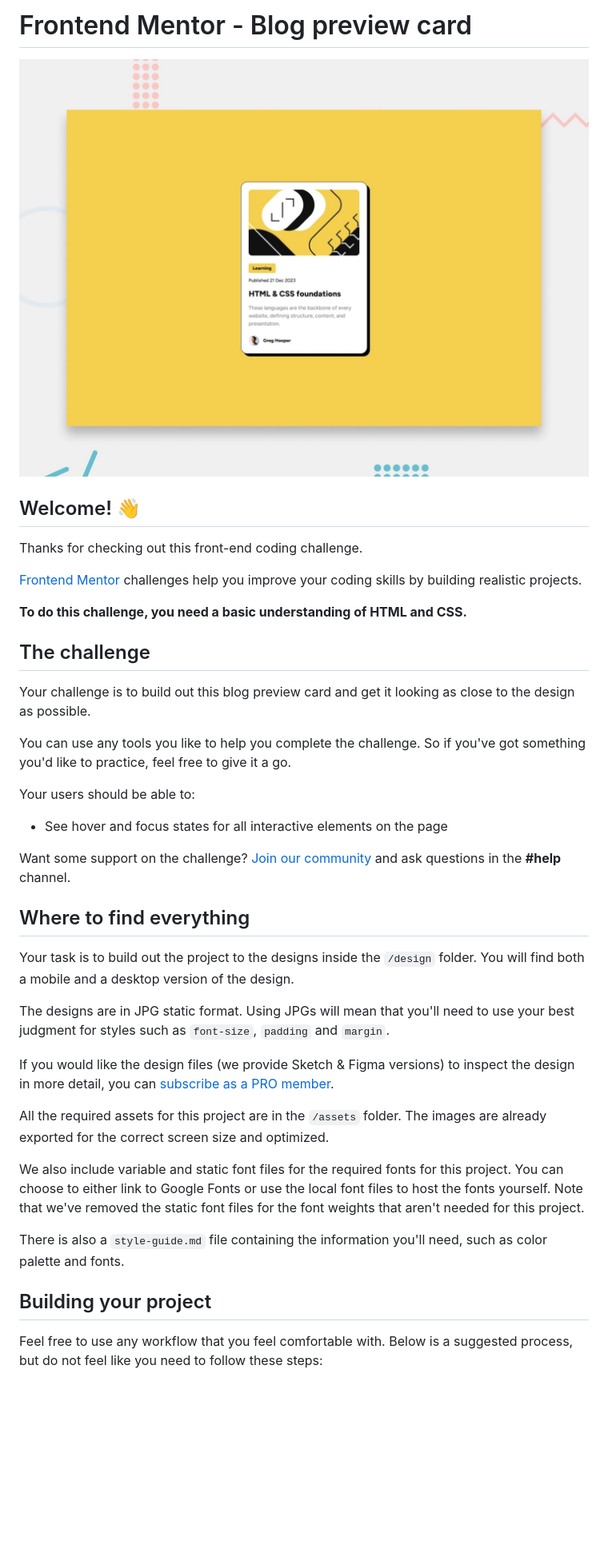
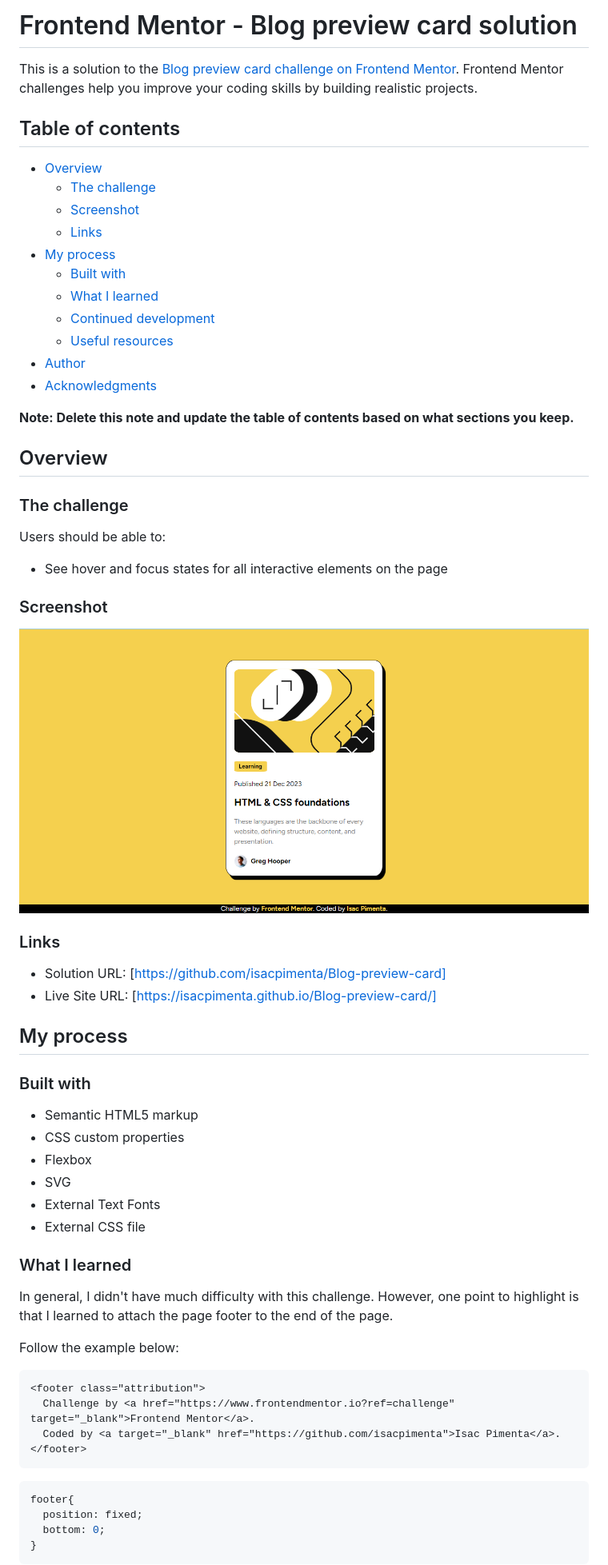
Before and after one commit to isacpimenta/Blog-preview-card, a Markdown page: README.md, the part around the change printed below. Shown: that part at 80% size. Drawn GitHub-style; pictures changed too: assets/images/screenshot.png (added); blank space fills up the shorter version.

````diff
--- a/README.md
+++ b/README.md
@@ -1,42 +1,66 @@
-# Frontend Mentor - Blog preview card
+# Frontend Mentor - Blog preview card solution
 
-![Design preview for the Blog preview card coding challenge](./design/desktop-preview.jpg)
+This is a solution to the [Blog preview card challenge on Frontend Mentor](https://www.frontendmentor.io/challenges/blog-preview-card-ckPaj01IcS). Frontend Mentor challenges help you improve your coding skills by building realistic projects.
 
-## Welcome! 👋
+## Table of contents
 
-Thanks for checking out this front-end coding challenge.
+- [Overview](#overview)
+  - [The challenge](#the-challenge)
+  - [Screenshot](#screenshot)
+  - [Links](#links)
+- [My process](#my-process)
+  - [Built with](#built-with)
+  - [What I learned](#what-i-learned)
+  - [Continued development](#continued-development)
+  - [Useful resources](#useful-resources)
+- [Author](#author)
+- [Acknowledgments](#acknowledgments)
 
-[Frontend Mentor](https://www.frontendmentor.io) challenges help you improve your coding skills by building realistic projects.
+**Note: Delete this note and update the table of contents based on what sections you keep.**
 
-**To do this challenge, you need a basic understanding of HTML and CSS.**
+## Overview
 
-## The challenge
+### The challenge
 
-Your challenge is to build out this blog preview card and get it looking as close to the design as possible.
-
-You can use any tools you like to help you complete the challenge. So if you've got something you'd like to practice, feel free to give it a go.
-
-Your users should be able to:
+Users should be able to:
 
 - See hover and focus states for all interactive elements on the page
 
-Want some support on the challenge? [Join our community](https://www.frontendmentor.io/community) and ask questions in the **#help** channel.
+### Screenshot
 
-## Where to find everything
+![](./assets/images/screenshot.png)
 
-Your task is to build out the project to the designs inside the `/design` folder. You will find both a mobile and a desktop version of the design.
+### Links
 
-The designs are in JPG static format. Using JPGs will mean that you'll need to use your best judgment for styles such as `font-size`, `padding` and `margin`.
+- Solution URL: [https://github.com/isacpimenta/Blog-preview-card]
+- Live Site URL: [https://isacpimenta.github.io/Blog-preview-card/]
 
-If you would like the design files (we provide Sketch & Figma versions) to inspect the design in more detail, you can [subscribe as a PRO member](https://www.frontendmentor.io/pro).
+## My process
 
-All the required assets for this project are in the `/assets` folder. The images are already exported for the correct screen size and optimized.
+### Built with
 
-We also include variable and static font files for the required fonts for this project. You can choose to either link to Google Fonts or use the local font files to host the fonts yourself. Note that we've removed the static font files for the font weights that aren't needed for this project.
+- Semantic HTML5 markup
+- CSS custom properties
+- Flexbox
+- SVG
+- External Text Fonts
+- External CSS file
 
-There is also a `style-guide.md` file containing the information you'll need, such as color palette and fonts.
+### What I learned
 
-## Building your project
+In general, I didn't have much difficulty with this challenge. However, one point to highlight is that I learned to attach the page footer to the end of the page.
 
-Feel free to use any workflow that you feel comfortable with. Below is a suggested process, but do not feel like you need to follow these steps:
+Follow the example below:
+```html
+<footer class="attribution">
+  Challenge by <a href="https://www.frontendmentor.io?ref=challenge" target="_blank">Frontend Mentor</a>.
+  Coded by <a target="_blank" href="https://github.com/isacpimenta">Isac Pimenta</a>.
+</footer>
+```
+```css
+footer{
+  position: fixed;
+  bottom: 0;
+}
+```
 
````
Also changed, not shown: other parts of README.md (+7 -46 lines), README-template.md (deleted, +0 -110 lines), style-guide.md (deleted, +0 -31 lines).
